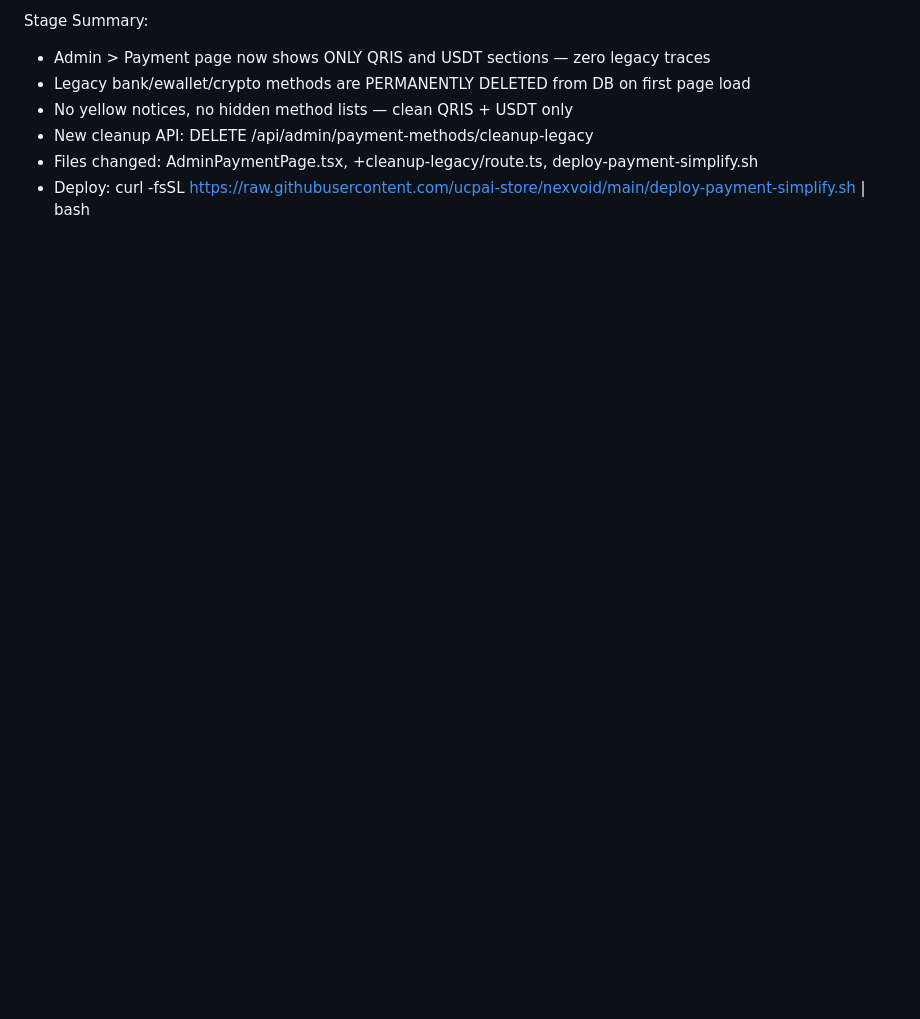
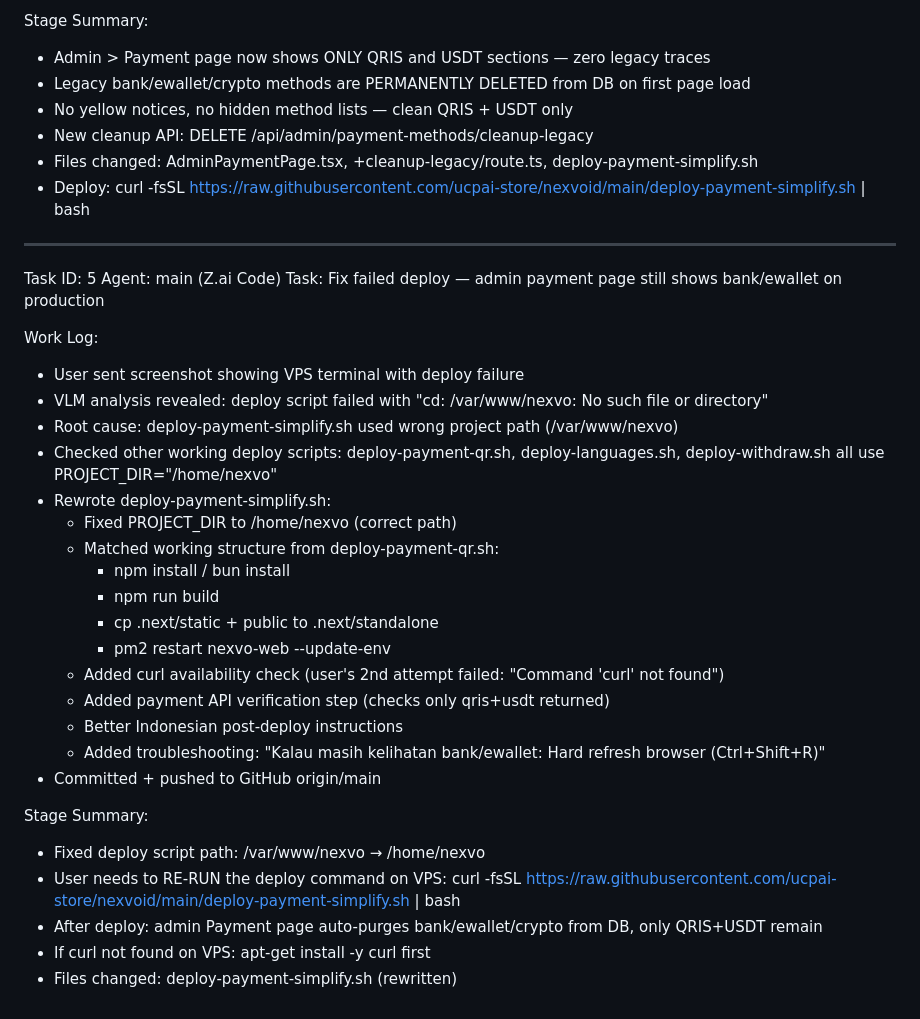
Before and after one commit to ucpai-store/nexvoid, a Markdown page: worklog.md, the part around the change. Drawn GitHub-style; blank space fills up the shorter version.

Commit message:
bc554b90-072b-459a-b663-05475ac1a1b0

```diff
--- a/worklog.md
+++ b/worklog.md
@@ -121,3 +121,34 @@ Stage Summary:
 - New cleanup API: DELETE /api/admin/payment-methods/cleanup-legacy
 - Files changed: AdminPaymentPage.tsx, +cleanup-legacy/route.ts, deploy-payment-simplify.sh
 - Deploy: curl -fsSL https://raw.githubusercontent.com/ucpai-store/nexvoid/main/deploy-payment-simplify.sh | bash
+
+---
+Task ID: 5
+Agent: main (Z.ai Code)
+Task: Fix failed deploy — admin payment page still shows bank/ewallet on production
+
+Work Log:
+- User sent screenshot showing VPS terminal with deploy failure
+- VLM analysis revealed: deploy script failed with "cd: /var/www/nexvo: No such file or directory"
+- Root cause: deploy-payment-simplify.sh used wrong project path (/var/www/nexvo)
+- Checked other working deploy scripts: deploy-payment-qr.sh, deploy-languages.sh, deploy-withdraw.sh all use PROJECT_DIR="/home/nexvo"
+- Rewrote deploy-payment-simplify.sh:
+  - Fixed PROJECT_DIR to /home/nexvo (correct path)
+  - Matched working structure from deploy-payment-qr.sh:
+    * npm install / bun install
+    * npm run build
+    * cp .next/static + public to .next/standalone
+    * pm2 restart nexvo-web --update-env
+  - Added curl availability check (user's 2nd attempt failed: "Command 'curl' not found")
+  - Added payment API verification step (checks only qris+usdt returned)
+  - Better Indonesian post-deploy instructions
+  - Added troubleshooting: "Kalau masih kelihatan bank/ewallet: Hard refresh browser (Ctrl+Shift+R)"
+- Committed + pushed to GitHub origin/main
+
+Stage Summary:
+- Fixed deploy script path: /var/www/nexvo → /home/nexvo
+- User needs to RE-RUN the deploy command on VPS:
+  curl -fsSL https://raw.githubusercontent.com/ucpai-store/nexvoid/main/deploy-payment-simplify.sh | bash
+- After deploy: admin Payment page auto-purges bank/ewallet/crypto from DB, only QRIS+USDT remain
+- If curl not found on VPS: apt-get install -y curl first
+- Files changed: deploy-payment-simplify.sh (rewritten)
```
